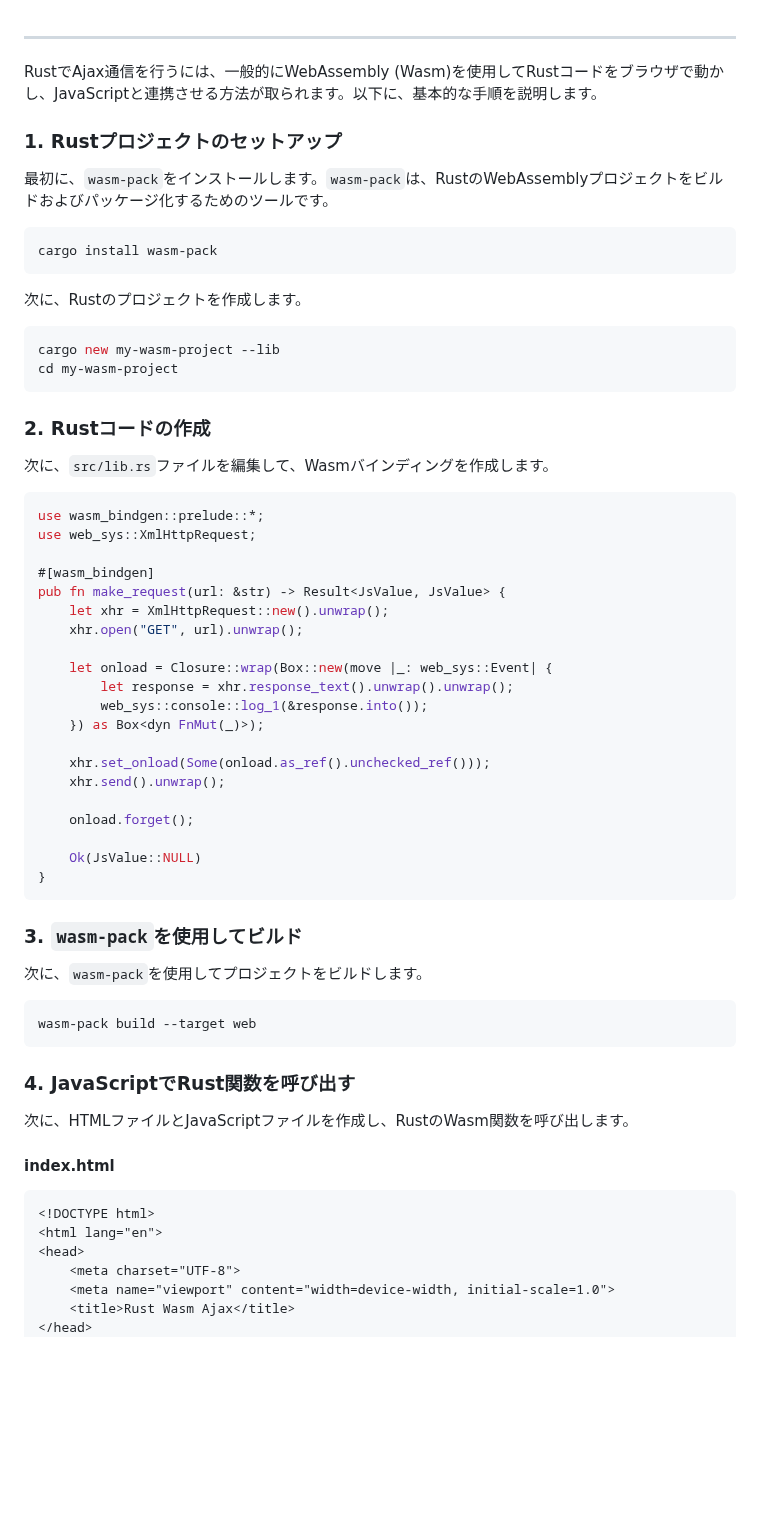
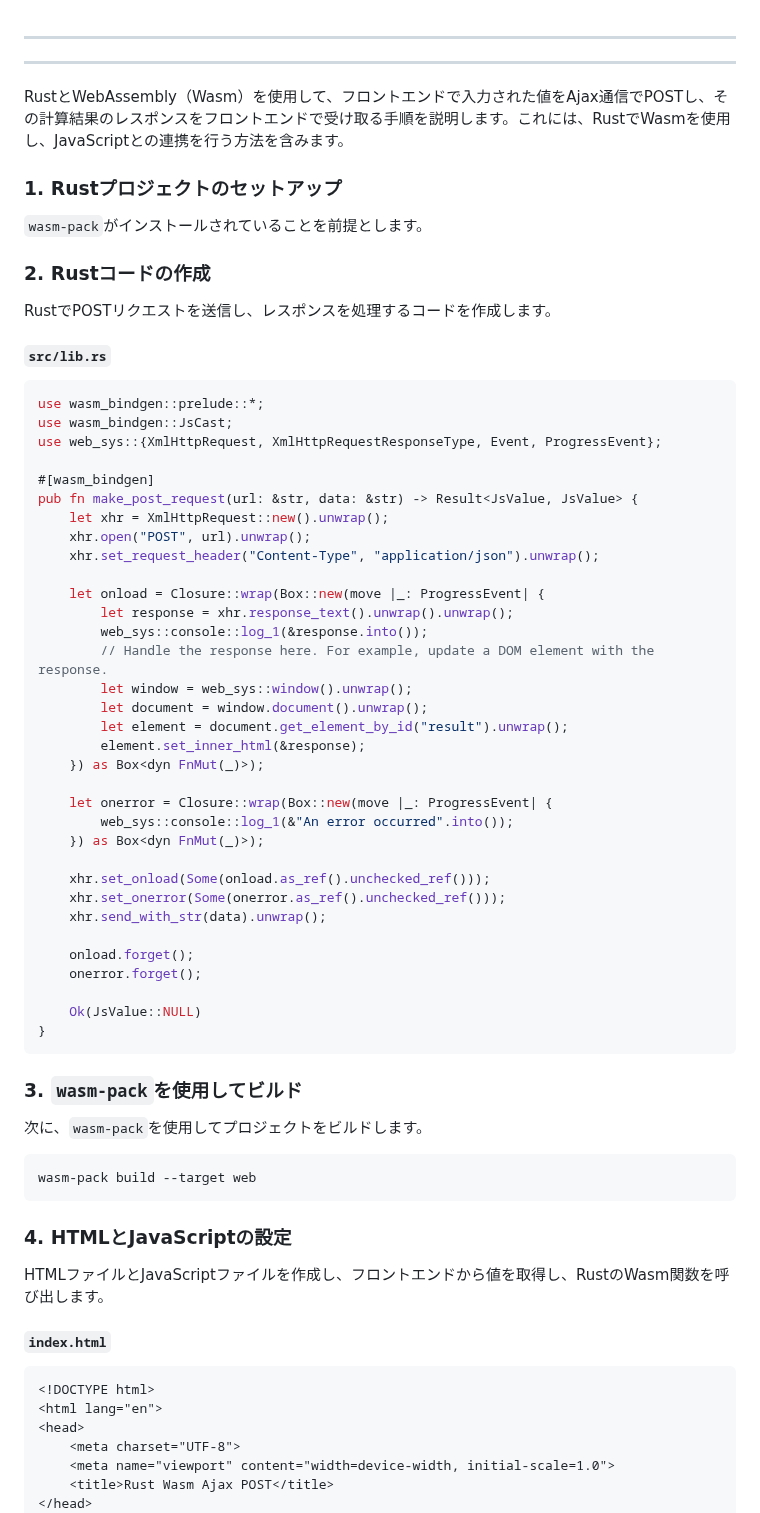
Before and after one commit to tztechno/tz_rust, a Markdown page: ajax.md, the part around one of its changes. GitHub-like rendering; blank space fills up the shorter version.

````diff
--- a/ajax.md
+++ b/ajax.md
@@ -1,46 +1,50 @@
-
 
 ---
+---
 
-RustでAjax通信を行うには、一般的にWebAssembly (Wasm)を使用してRustコードをブラウザで動かし、JavaScriptと連携させる方法が取られます。以下に、基本的な手順を説明します。
+RustとWebAssembly（Wasm）を使用して、フロントエンドで入力された値をAjax通信でPOSTし、その計算結果のレスポンスをフロントエンドで受け取る手順を説明します。これには、RustでWasmを使用し、JavaScriptとの連携を行う方法を含みます。
 
 ### 1. Rustプロジェクトのセットアップ
 
-最初に、`wasm-pack`をインストールします。`wasm-pack`は、RustのWebAssemblyプロジェクトをビルドおよびパッケージ化するためのツールです。
-
-```bash
-cargo install wasm-pack
-```
-
-次に、Rustのプロジェクトを作成します。
-
-```bash
-cargo new my-wasm-project --lib
-cd my-wasm-project
-```
+`wasm-pack`がインストールされていることを前提とします。
 
 ### 2. Rustコードの作成
 
-次に、`src/lib.rs`ファイルを編集して、Wasmバインディングを作成します。
+RustでPOSTリクエストを送信し、レスポンスを処理するコードを作成します。
+
+#### `src/lib.rs`
 
 ```rust
 use wasm_bindgen::prelude::*;
-use web_sys::XmlHttpRequest;
+use wasm_bindgen::JsCast;
+use web_sys::{XmlHttpRequest, XmlHttpRequestResponseType, Event, ProgressEvent};
 
 #[wasm_bindgen]
-pub fn make_request(url: &str) -> Result<JsValue, JsValue> {
+pub fn make_post_request(url: &str, data: &str) -> Result<JsValue, JsValue> {
     let xhr = XmlHttpRequest::new().unwrap();
-    xhr.open("GET", url).unwrap();
+    xhr.open("POST", url).unwrap();
+    xhr.set_request_header("Content-Type", "application/json").unwrap();
 
-    let onload = Closure::wrap(Box::new(move |_: web_sys::Event| {
+    let onload = Closure::wrap(Box::new(move |_: ProgressEvent| {
         let response = xhr.response_text().unwrap().unwrap();
         web_sys::console::log_1(&response.into());
+        // Handle the response here. For example, update a DOM element with the response.
+        let window = web_sys::window().unwrap();
+        let document = window.document().unwrap();
+        let element = document.get_element_by_id("result").unwrap();
+        element.set_inner_html(&response);
+    }) as Box<dyn FnMut(_)>);
+
+    let onerror = Closure::wrap(Box::new(move |_: ProgressEvent| {
+        web_sys::console::log_1(&"An error occurred".into());
     }) as Box<dyn FnMut(_)>);
 
     xhr.set_onload(Some(onload.as_ref().unchecked_ref()));
-    xhr.send().unwrap();
+    xhr.set_onerror(Some(onerror.as_ref().unchecked_ref()));
+    xhr.send_with_str(data).unwrap();
 
     onload.forget();
+    onerror.forget();
 
     Ok(JsValue::NULL)
 }
@@ -54,11 +58,11 @@ pub fn make_request(url: &str) -> Result<JsValue, JsValue> {
 wasm-pack build --target web
 ```
 
-### 4. JavaScriptでRust関数を呼び出す
+### 4. HTMLとJavaScriptの設定
 
-次に、HTMLファイルとJavaScriptファイルを作成し、RustのWasm関数を呼び出します。
+HTMLファイルとJavaScriptファイルを作成し、フロントエンドから値を取得し、RustのWasm関数を呼び出します。
 
-#### index.html
+#### `index.html`
 
 ```html
 <!DOCTYPE html>
@@ -66,6 +70,6 @@ wasm-pack build --target web
 <head>
     <meta charset="UTF-8">
     <meta name="viewport" content="width=device-width, initial-scale=1.0">
-    <title>Rust Wasm Ajax</title>
+    <title>Rust Wasm Ajax POST</title>
 </head>
 <body>
````
Also changed, not shown: other parts of ajax.md (+107 -32 lines).
